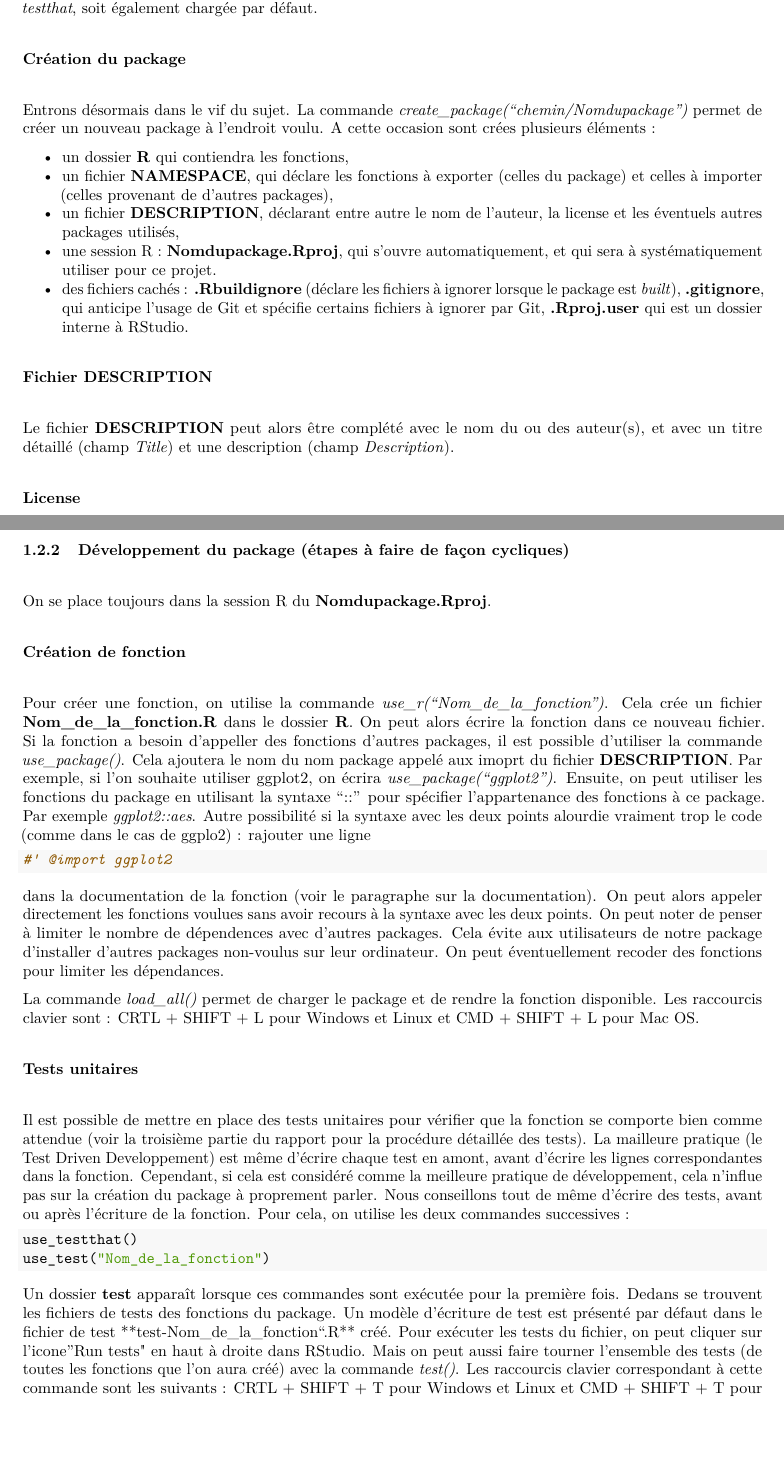
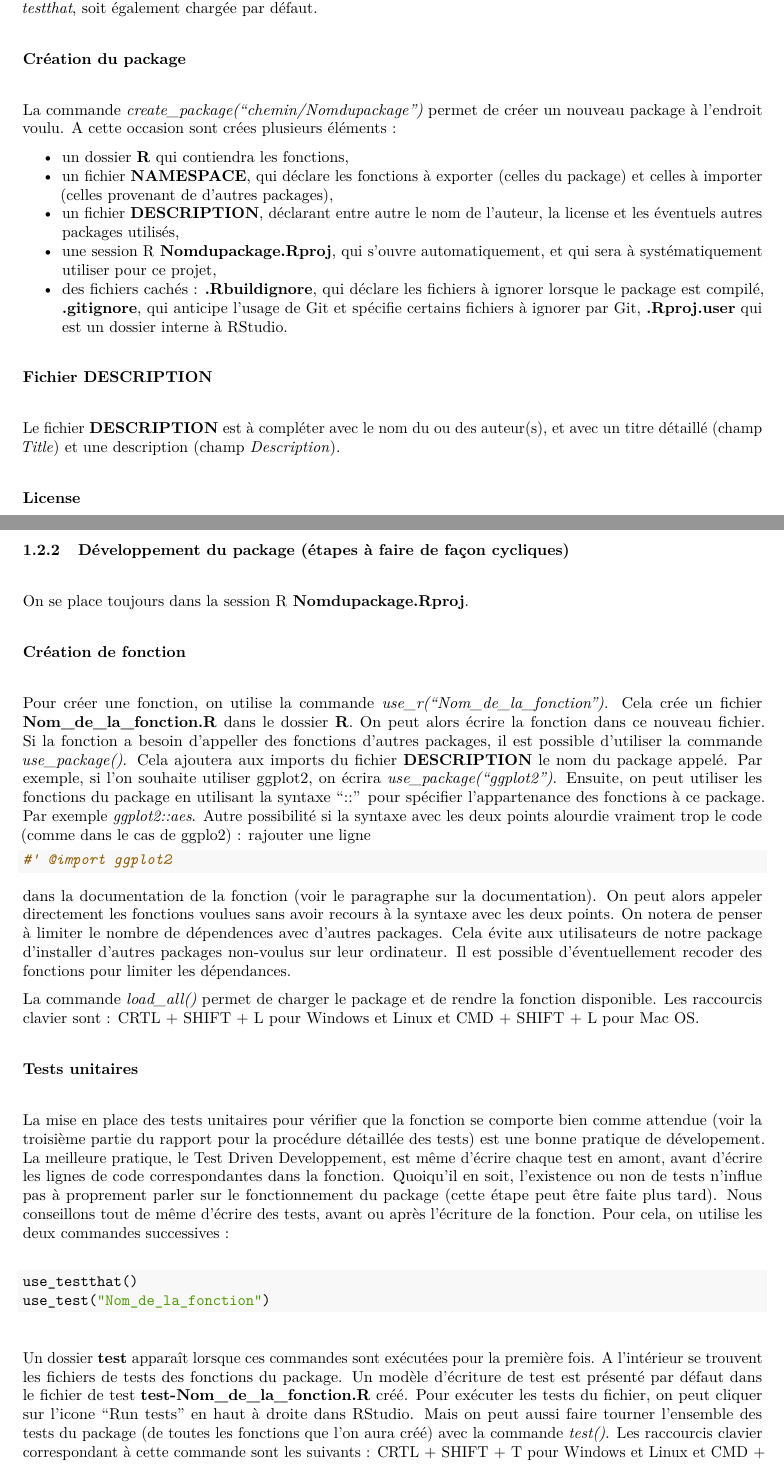
Before and after one commit to C-Juliette/Stage, an R Markdown document (Rapport/0_Rapport_stage_M1.Rmd): two parts of pages 5 and 6 of 22, joined at a grey line, cut so that both start at the same text, the shorter picture padded with empty space. The pictures show the output file Rapport/0_Rapport_stage_M1.pdf that the author committed with the source.

Commit message:
orhtographe debut partie 1 ok

````diff
--- a/Rapport/0_Rapport_stage_M1.Rmd
+++ b/Rapport/0_Rapport_stage_M1.Rmd
@@ -133,19 +133,19 @@ si l'on souhaite que la librairie permettant de faire des tests unitaires (voir
 **Création du package**
 \vspace{0.5cm}
 
-Entrons désormais dans le vif du sujet. La commande *create_package("chemin/Nomdupackage")* permet de créer un nouveau package à l'endroit voulu. A cette occasion sont crées plusieurs éléments :
+La commande *create_package("chemin/Nomdupackage")* permet de créer un nouveau package à l'endroit voulu. A cette occasion sont crées plusieurs éléments :
 
 - un dossier **R** qui contiendra les fonctions,
 - un fichier **NAMESPACE**, qui déclare les fonctions à exporter (celles du package) et celles à importer (celles provenant de d'autres packages),
 - un fichier **DESCRIPTION**, déclarant entre autre le nom de l'auteur, la license et les éventuels autres packages utilisés,
-- une session R : **Nomdupackage.Rproj**, qui s'ouvre automatiquement, et qui sera à systématiquement utiliser pour ce projet.
-- des fichiers cachés : **.Rbuildignore** (déclare les fichiers à ignorer lorsque le package est *built*), **.gitignore**, qui anticipe l'usage de Git et spécifie certains fichiers à ignorer par Git, **.Rproj.user** qui est un dossier interne à RStudio.
+- une session R **Nomdupackage.Rproj**, qui s'ouvre automatiquement, et qui sera à systématiquement utiliser pour ce projet,
+- des fichiers cachés : **.Rbuildignore**, qui déclare les fichiers à ignorer lorsque le package est compilé, **.gitignore**, qui anticipe l'usage de Git et spécifie certains fichiers à ignorer par Git, **.Rproj.user** qui est un dossier interne à RStudio.
 
 \vspace{0.5cm}
 **Fichier DESCRIPTION**
 \vspace{0.5cm}
 
-Le fichier **DESCRIPTION** peut alors être complété avec le nom du ou des auteur(s), et avec un titre détaillé (champ *Title*) et une description (champ *Description*).
+Le fichier **DESCRIPTION** est à compléter avec le nom du ou des auteur(s), et avec un titre détaillé (champ *Title*) et une description (champ *Description*).
 
 \vspace{0.5cm}
 **License**
@@ -165,20 +165,20 @@ La phase d'écriture des fonctions ou des classes peut maintenant commencer.
 ### Développement du package (étapes à faire de façon cycliques)
 \vspace{0.5cm}
 
-On se place toujours dans la session R du **Nomdupackage.Rproj**.
+On se place toujours dans la session R **Nomdupackage.Rproj**.
 
 \vspace{0.5cm}
 **Création de fonction**
 \vspace{0.5cm}
 
-Pour créer une fonction, on utilise la commande *use_r("Nom_de_la_fonction")*. Cela crée un fichier **Nom_de_la_fonction.R** dans le dossier **R**. On peut alors écrire la fonction dans ce nouveau fichier. Si la fonction a besoin d'appeller des fonctions d'autres packages, il est possible d'utiliser la commande *use_package()*. Cela ajoutera le nom du nom package appelé aux imoprt du fichier **DESCRIPTION**. Par exemple, si l'on souhaite utiliser ggplot2, on écrira *use_package("ggplot2")*. Ensuite, on peut utiliser les fonctions du package en utilisant la syntaxe "::" pour spécifier l'appartenance des fonctions à ce package. Par exemple *ggplot2::aes*. Autre possibilité si la syntaxe avec les deux points alourdie vraiment trop le code (comme dans le cas de ggplo2) : rajouter une ligne
+Pour créer une fonction, on utilise la commande *use_r("Nom_de_la_fonction")*. Cela crée un fichier **Nom_de_la_fonction.R** dans le dossier **R**. On peut alors écrire la fonction dans ce nouveau fichier. Si la fonction a besoin d'appeller des fonctions d'autres packages, il est possible d'utiliser la commande *use_package()*. Cela ajoutera aux imports du fichier **DESCRIPTION** le nom du package appelé. Par exemple, si l'on souhaite utiliser ggplot2, on écrira *use_package("ggplot2")*. Ensuite, on peut utiliser les fonctions du package en utilisant la syntaxe "::" pour spécifier l'appartenance des fonctions à ce package. Par exemple *ggplot2::aes*. Autre possibilité si la syntaxe avec les deux points alourdie vraiment trop le code (comme dans le cas de ggplo2) : rajouter une ligne
 
 ```{r, eval=FALSE}
 #' @import ggplot2
 ```
 
 dans la documentation de la fonction (voir le paragraphe sur la documentation). On peut alors appeler directement les fonctions voulues sans avoir recours à la syntaxe avec les deux points.
-On peut noter de penser à limiter le nombre de dépendences avec d'autres packages. Cela évite aux utilisateurs de notre package d'installer d'autres packages non-voulus sur leur ordinateur. On peut éventuellement recoder des fonctions pour limiter les dépendances.
+On notera de penser à limiter le nombre de dépendences avec d'autres packages. Cela évite aux utilisateurs de notre package d'installer d'autres packages non-voulus sur leur ordinateur. Il est possible d'éventuellement recoder des fonctions pour limiter les dépendances.
 
 La commande *load_all()* permet de charger le package et de rendre la fonction disponible. Les raccourcis clavier sont : CRTL + SHIFT + L pour Windows et Linux et CMD + SHIFT + L pour Mac OS.
 
@@ -186,12 +186,14 @@ La commande *load_all()* permet de charger le package et de rendre la fonction d
 **Tests unitaires**
 \vspace{0.5cm}
 
-Il est possible de mettre en place des tests unitaires pour vérifier que la fonction se comporte bien comme attendue (voir la troisième partie du rapport pour la procédure détaillée des tests). La mailleure pratique (le Test Driven Developpement) est même d'écrire chaque test en amont, avant d'écrire les lignes correspondantes dans la fonction. Cependant, si cela est considéré comme la meilleure pratique de développement, cela n'influe pas sur la création du package à proprement parler. Nous conseillons tout de même d'écrire des tests, avant ou après l'écriture de la fonction. Pour cela, on utilise les deux commandes successives :
+La mise en place des tests unitaires pour vérifier que la fonction se comporte bien comme attendue (voir la troisième partie du rapport pour la procédure détaillée des tests) est une bonne pratique de dévelopement. La meilleure pratique, le Test Driven Developpement, est même d'écrire chaque test en amont, avant d'écrire les lignes de code correspondantes dans la fonction. Quoiqu'il en soit, l'existence ou non de tests n'influe pas à proprement parler sur le fonctionnement du package (cette étape peut être faite plus tard). Nous conseillons tout de même d'écrire des tests, avant ou après l'écriture de la fonction. Pour cela, on utilise les deux commandes successives :
 
+\vspace{0.5cm}
 ```{r, eval=FALSE}
 use_testthat()
 use_test("Nom_de_la_fonction")
 ```
+\vspace{0.5cm}
 
-Un dossier **test** apparaît lorsque ces commandes sont exécutée pour la première fois. Dedans se trouvent les fichiers de tests des fonctions du package. Un modèle d'écriture de test est présenté par défaut dans le fichier de test **test-Nom_de_la_fonction".R** créé. Pour exécuter les tests du fichier, on peut cliquer sur l'icone "Run tests" en haut à droite dans RStudio. Mais on peut aussi faire tourner l'ensemble des tests (de toutes les fonctions que l'on aura créé) avec la commande *test()*. Les raccourcis clavier correspondant à cette commande sont les suivants : CRTL + SHIFT + T pour Windows et Linux et CMD + SHIFT + T pour Mac OS.
+Un dossier **test** apparaît lorsque ces commandes sont exécutées pour la première fois. A l'intérieur se trouvent les fichiers de tests des fonctions du package. Un modèle d'écriture de test est présenté par défaut dans le fichier de test **test-Nom_de_la_fonction.R** créé. Pour exécuter les tests du fichier, on peut cliquer sur l'icone "Run tests" en haut à droite dans RStudio. Mais on peut aussi faire tourner l'ensemble des tests du package (de toutes les fonctions que l'on aura créé) avec la commande *test()*. Les raccourcis clavier correspondant à cette commande sont les suivants : CRTL + SHIFT + T pour Windows et Linux et CMD + SHIFT + T pour Mac OS.
 
````
Also changed, not shown: Rapport/0_Rapport_stage_M1.pdf, Rapport/0_Rapport_stage_M1.Rmd (14 more changed lines), 2 other files.
